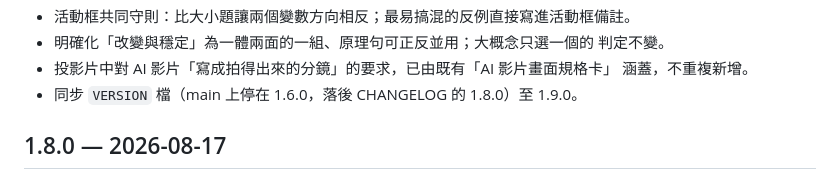
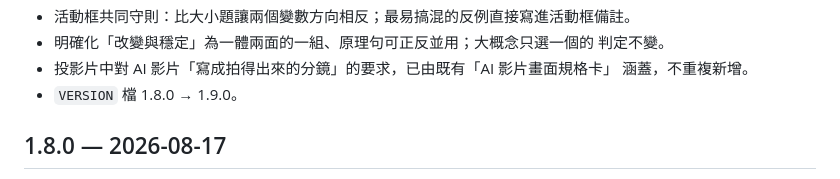
Before and after one commit to ArpowChao/yincai-physics-skill-suite, a Markdown page: CHANGELOG.md, the part around the change. Rendered like a GitHub page.

Commit message:
docs(changelog): fix VERSION provenance note (1.8.0 -> 1.9.0)
Co-Authored-By: Claude Fable 5 <noreply@anthropic.com>

```diff
--- a/CHANGELOG.md
+++ b/CHANGELOG.md
@@ -29,7 +29,7 @@
   判定不變。
 - 投影片中對 AI 影片「寫成拍得出來的分鏡」的要求，已由既有「AI 影片畫面規格卡」
   涵蓋，不重複新增。
-- 同步 `VERSION` 檔（main 上停在 1.6.0，落後 CHANGELOG 的 1.8.0）至 1.9.0。
+- `VERSION` 檔 1.8.0 → 1.9.0。
 
 ## 1.8.0 — 2026-08-17
 
```
